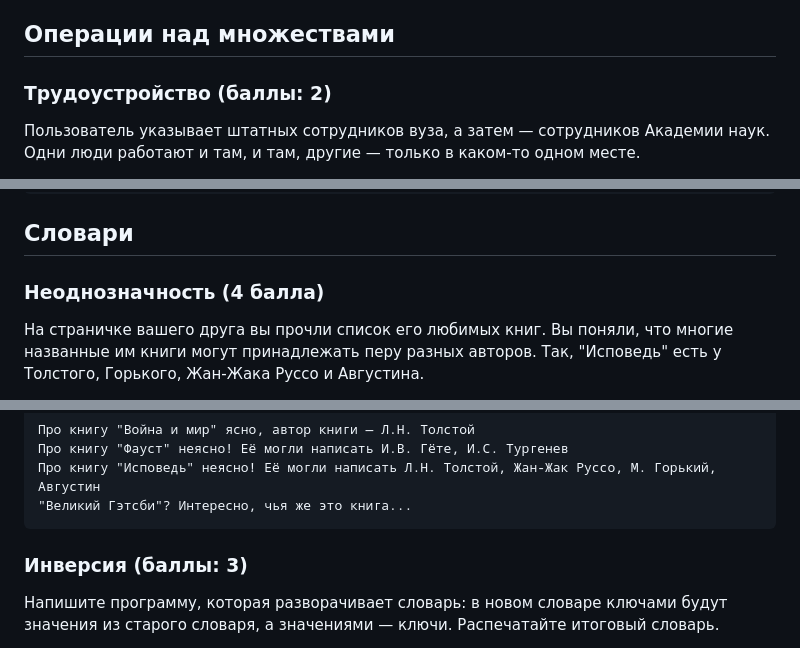
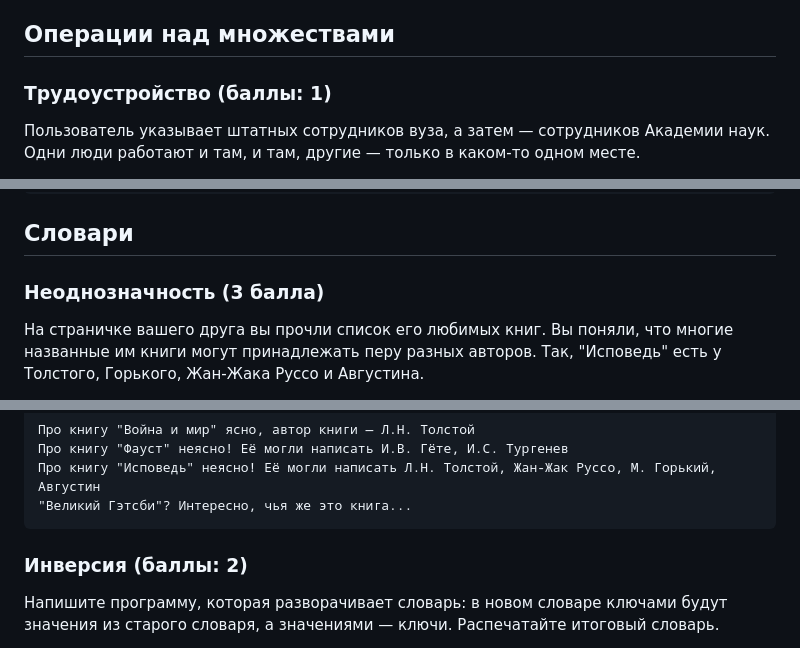
Before and after one commit to tbkazakova/python-datan_2023_minor, a Markdown page: HW/HW4.md, 3 parts joined by grey strips. GitHub-like rendering.

```diff
--- a/HW/HW4.md
+++ b/HW/HW4.md
@@ -20,7 +20,7 @@
 ## Операции над множествами
 
 
-### Трудоустройство (баллы: 2)
+### Трудоустройство (баллы: 1)
 
 Пользователь указывает штатных сотрудников вуза, а затем &mdash; сотрудников Академии наук.
     Одни люди работают и там, и там, другие &mdash; только в каком-то одном месте.
@@ -39,7 +39,7 @@
 
 ## Словари
 
-### Неоднозначность (4 балла)
+### Неоднозначность (3 балла)
 
 На страничке вашего друга вы прочли список его любимых книг.
     Вы поняли, что многие названные им книги могут принадлежать перу разных авторов.
@@ -88,7 +88,7 @@ author2books = {
     "Великий Гэтсби"? Интересно, чья же это книга...
 
 
-### Инверсия (баллы: 3)
+### Инверсия (баллы: 2)
 
 Напишите программу, которая разворачивает словарь: в новом словаре ключами будут значения из старого словаря, а значениями &mdash; ключи.
     Распечатайте итоговый словарь.
```
